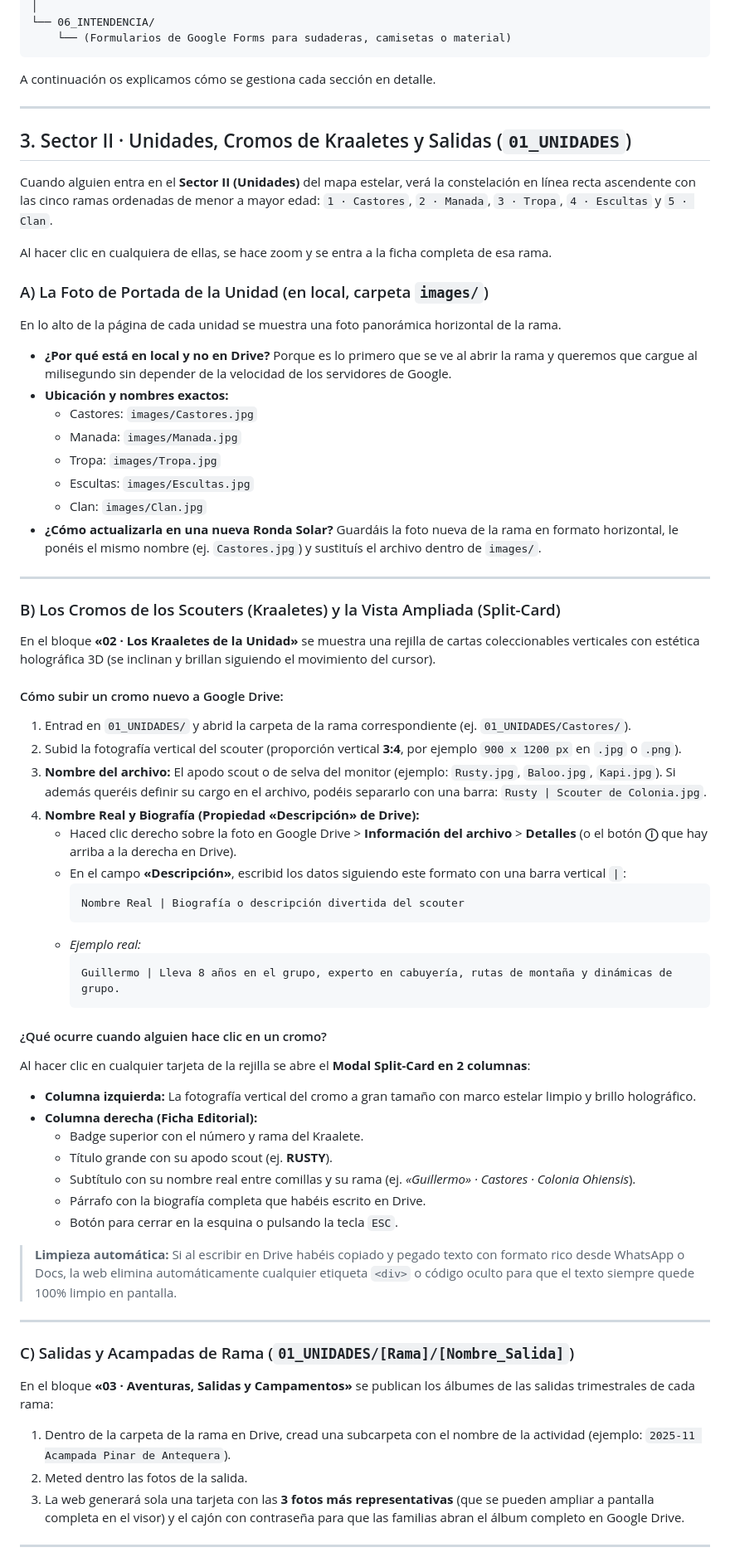
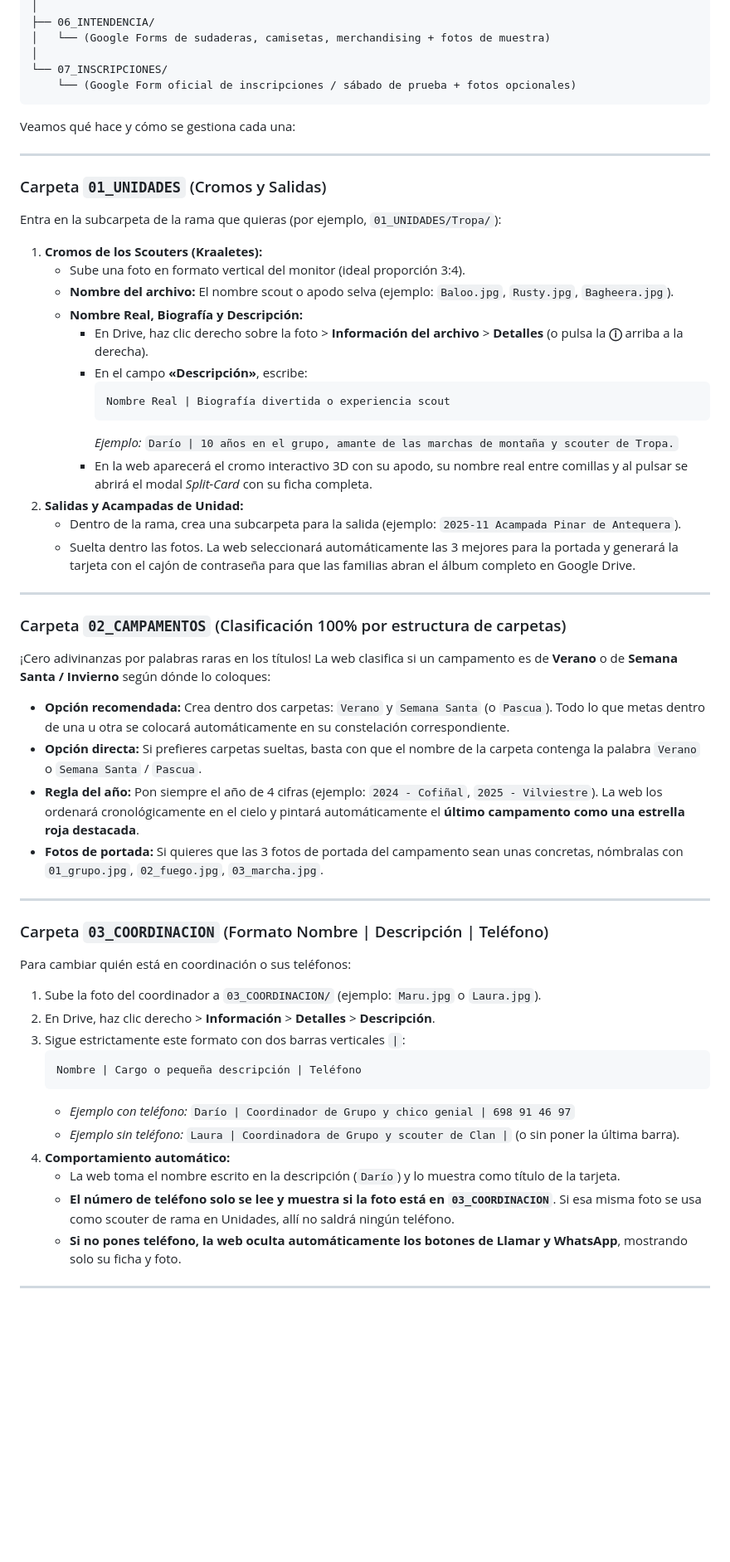
Before and after one commit to dariodelvit/gsa, a Markdown page: README.md, the part around one of its changes. Shown at 83% size. Rendered like a GitHub page; blank space fills up the shorter version.

````diff
--- a/README.md
+++ b/README.md
@@ -55,68 +139,59 @@ CARPETA PRINCIPAL EN GOOGLE DRIVE
 │
-└── 06_INTENDENCIA/
-    └── (Formularios de Google Forms para sudaderas, camisetas o material)
+├── 06_INTENDENCIA/
+│   └── (Google Forms de sudaderas, camisetas, merchandising + fotos de muestra)
+│
+└── 07_INSCRIPCIONES/
+    └── (Google Form oficial de inscripciones / sábado de prueba + fotos opcionales)
 ```
 
-A continuación os explicamos cómo se gestiona cada sección en detalle.
+Veamos qué hace y cómo se gestiona cada una:
 
 ---
 
-## 3. Sector II · Unidades, Cromos de Kraaletes y Salidas (`01_UNIDADES`)
+### Carpeta `01_UNIDADES` (Cromos y Salidas)
+Entra en la subcarpeta de la rama que quieras (por ejemplo, `01_UNIDADES/Tropa/`):
 
-Cuando alguien entra en el **Sector II (Unidades)** del mapa estelar, verá la constelación en línea recta ascendente con las cinco ramas ordenadas de menor a mayor edad: `1 · Castores`, `2 · Manada`, `3 · Tropa`, `4 · Escultas` y `5 · Clan`.
-
-Al hacer clic en cualquiera de ellas, se hace zoom y se entra a la ficha completa de esa rama.
-
-### A) La Foto de Portada de la Unidad (en local, carpeta `images/`)
-En lo alto de la página de cada unidad se muestra una foto panorámica horizontal de la rama.
-* **¿Por qué está en local y no en Drive?** Porque es lo primero que se ve al abrir la rama y queremos que cargue al milisegundo sin depender de la velocidad de los servidores de Google.
-* **Ubicación y nombres exactos:**
-  * Castores: `images/Castores.jpg`
-  * Manada: `images/Manada.jpg`
-  * Tropa: `images/Tropa.jpg`
-  * Escultas: `images/Escultas.jpg`
-  * Clan: `images/Clan.jpg`
-* **¿Cómo actualizarla en una nueva Ronda Solar?** Guardáis la foto nueva de la rama en formato horizontal, le ponéis el mismo nombre (ej. `Castores.jpg`) y sustituís el archivo dentro de `images/`.
+1. **Cromos de los Scouters (Kraaletes):**
+   * Sube una foto en formato vertical del monitor (ideal proporción 3:4).
+   * **Nombre del archivo:** El nombre scout o apodo selva (ejemplo: `Baloo.jpg`, `Rusty.jpg`, `Bagheera.jpg`).
+   * **Nombre Real, Biografía y Descripción:**
+     * En Drive, haz clic derecho sobre la foto > **Información del archivo** > **Detalles** (o pulsa la **ⓘ** arriba a la derecha).
+     * En el campo **«Descripción»**, escribe:
+       ```text
+       Nombre Real | Biografía divertida o experiencia scout
+       ```
+       *Ejemplo:* `Darío | 10 años en el grupo, amante de las marchas de montaña y scouter de Tropa.`
+     * En la web aparecerá el cromo interactivo 3D con su apodo, su nombre real entre comillas y al pulsar se abrirá el modal *Split-Card* con su ficha completa.
+2. **Salidas y Acampadas de Unidad:**
+   * Dentro de la rama, crea una subcarpeta para la salida (ejemplo: `2025-11 Acampada Pinar de Antequera`).
+   * Suelta dentro las fotos. La web seleccionará automáticamente las 3 mejores para la portada y generará la tarjeta con el cajón de contraseña para que las familias abran el álbum completo en Google Drive.
 
 ---
 
-### B) Los Cromos de los Scouters (Kraaletes) y la Vista Ampliada (Split-Card)
-En el bloque **«02 · Los Kraaletes de la Unidad»** se muestra una rejilla de cartas coleccionables verticales con estética holográfica 3D (se inclinan y brillan siguiendo el movimiento del cursor).
+### Carpeta `02_CAMPAMENTOS` (Clasificación 100% por estructura de carpetas)
+¡Cero adivinanzas por palabras raras en los títulos! La web clasifica si un campamento es de **Verano** o de **Semana Santa / Invierno** según dónde lo coloques:
 
-#### Cómo subir un cromo nuevo a Google Drive:
-1. Entrad en `01_UNIDADES/` y abrid la carpeta de la rama correspondiente (ej. `01_UNIDADES/Castores/`).
-2. Subid la fotografía vertical del scouter (proporción vertical **3:4**, por ejemplo `900 x 1200 px` en `.jpg` o `.png`).
-3. **Nombre del archivo:** El apodo scout o de selva del monitor (ejemplo: `Rusty.jpg`, `Baloo.jpg`, `Kapi.jpg`). Si además queréis definir su cargo en el archivo, podéis separarlo con una barra: `Rusty | Scouter de Colonia.jpg`.
-4. **Nombre Real y Biografía (Propiedad «Descripción» de Drive):**
-   * Haced clic derecho sobre la foto en Google Drive > **Información del archivo** > **Detalles** (o el botón **ⓘ** que hay arriba a la derecha en Drive).
-   * En el campo **«Descripción»**, escribid los datos siguiendo este formato con una barra vertical `|`:
-     ```text
-     Nombre Real | Biografía o descripción divertida del scouter
-     ```
-   * *Ejemplo real:*
-     ```text
-     Guillermo | Lleva 8 años en el grupo, experto en cabuyería, rutas de montaña y dinámicas de grupo.
-     ```
-
-#### ¿Qué ocurre cuando alguien hace clic en un cromo?
-Al hacer clic en cualquier tarjeta de la rejilla se abre el **Modal Split-Card en 2 columnas**:
-* **Columna izquierda:** La fotografía vertical del cromo a gran tamaño con marco estelar limpio y brillo holográfico.
-* **Columna derecha (Ficha Editorial):**
-  * Badge superior con el número y rama del Kraalete.
-  * Título grande con su apodo scout (ej. **RUSTY**).
-  * Subtítulo con su nombre real entre comillas y su rama (ej. *«Guillermo» · Castores · Colonia Ohiensis*).
-  * Párrafo con la biografía completa que habéis escrito en Drive.
-  * Botón para cerrar en la esquina o pulsando la tecla `ESC`.
-
-> **Limpieza automática:** Si al escribir en Drive habéis copiado y pegado texto con formato rico desde WhatsApp o Docs, la web elimina automáticamente cualquier etiqueta `<div>` o código oculto para que el texto siempre quede 100% limpio en pantalla.
+* **Opción recomendada:** Crea dentro dos carpetas: `Verano` y `Semana Santa` (o `Pascua`). Todo lo que metas dentro de una u otra se colocará automáticamente en su constelación correspondiente.
+* **Opción directa:** Si prefieres carpetas sueltas, basta con que el nombre de la carpeta contenga la palabra `Verano` o `Semana Santa` / `Pascua`.
+* **Regla del año:** Pon siempre el año de 4 cifras (ejemplo: `2024 - Cofiñal`, `2025 - Vilviestre`). La web los ordenará cronológicamente en el cielo y pintará automáticamente el **último campamento como una estrella roja destacada**.
+* **Fotos de portada:** Si quieres que las 3 fotos de portada del campamento sean unas concretas, nómbralas con `01_grupo.jpg`, `02_fuego.jpg`, `03_marcha.jpg`.
 
 ---
 
-### C) Salidas y Acampadas de Rama (`01_UNIDADES/[Rama]/[Nombre_Salida]`)
-En el bloque **«03 · Aventuras, Salidas y Campamentos»** se publican los álbumes de las salidas trimestrales de cada rama:
-1. Dentro de la carpeta de la rama en Drive, cread una subcarpeta con el nombre de la actividad (ejemplo: `2025-11 Acampada Pinar de Antequera`).
-2. Meted dentro las fotos de la salida.
-3. La web generará sola una tarjeta con las **3 fotos más representativas** (que se pueden ampliar a pantalla completa en el visor) y el cajón con contraseña para que las familias abran el álbum completo en Google Drive.
+### Carpeta `03_COORDINACION` (Formato Nombre | Descripción | Teléfono)
+Para cambiar quién está en coordinación o sus teléfonos:
+1. Sube la foto del coordinador a `03_COORDINACION/` (ejemplo: `Maru.jpg` o `Laura.jpg`).
+2. En Drive, haz clic derecho > **Información** > **Detalles** > **Descripción**.
+3. Sigue estrictamente este formato con dos barras verticales `|`:
+   ```text
+   Nombre | Cargo o pequeña descripción | Teléfono
+   ```
+   * *Ejemplo con teléfono:* `Darío | Coordinador de Grupo y chico genial | 698 91 46 97`
+   * *Ejemplo sin teléfono:* `Laura | Coordinadora de Grupo y scouter de Clan |` (o sin poner la última barra).
+4. **Comportamiento automático:**
+   * La web toma el nombre escrito en la descripción (`Darío`) y lo muestra como título de la tarjeta.
+   * **El número de teléfono solo se lee y muestra si la foto está en `03_COORDINACION`**. Si esa misma foto se usa como scouter de rama en Unidades, allí no saldrá ningún teléfono.
+   * **Si no pones teléfono, la web oculta automáticamente los botones de Llamar y WhatsApp**, mostrando solo su ficha y foto.
 
 ---
 
````
Also changed, not shown: other parts of README.md (+154 -123 lines).
